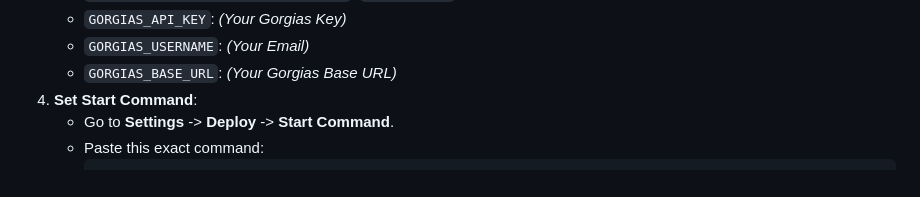
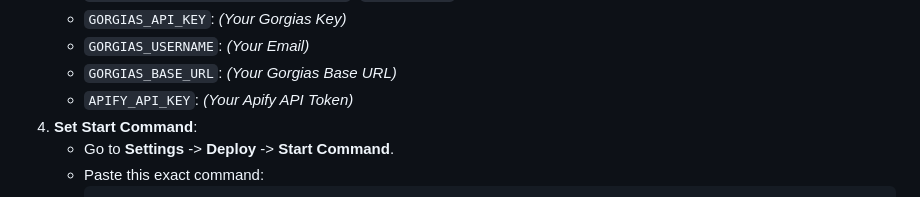
Before and after one commit to muhasinrashid/gorgias-brain, a Markdown page: RAILWAY_DEPLOY.md, the part around the change. Rendered like a GitHub page.

Commit message:
docs: Update deployment guide with Apify credentials

```diff
--- a/RAILWAY_DEPLOY.md
+++ b/RAILWAY_DEPLOY.md
@@ -43,6 +43,7 @@ This guide will help you deploy the **Universal Support Brain** to Railway from
     *   `GORGIAS_API_KEY`: *(Your Gorgias Key)*
     *   `GORGIAS_USERNAME`: *(Your Email)*
     *   `GORGIAS_BASE_URL`: *(Your Gorgias Base URL)*
+    *   `APIFY_API_KEY`: *(Your Apify API Token)*
 4.  **Set Start Command**:
     *   Go to **Settings** -> **Deploy** -> **Start Command**.
     *   Paste this exact command:
```
